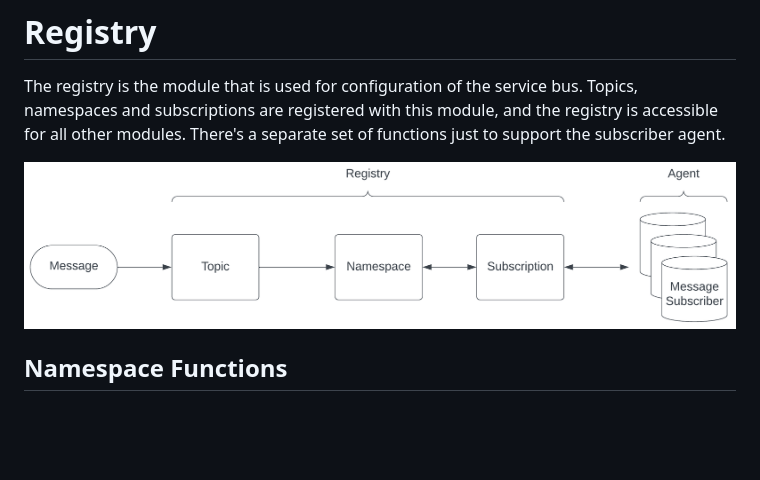
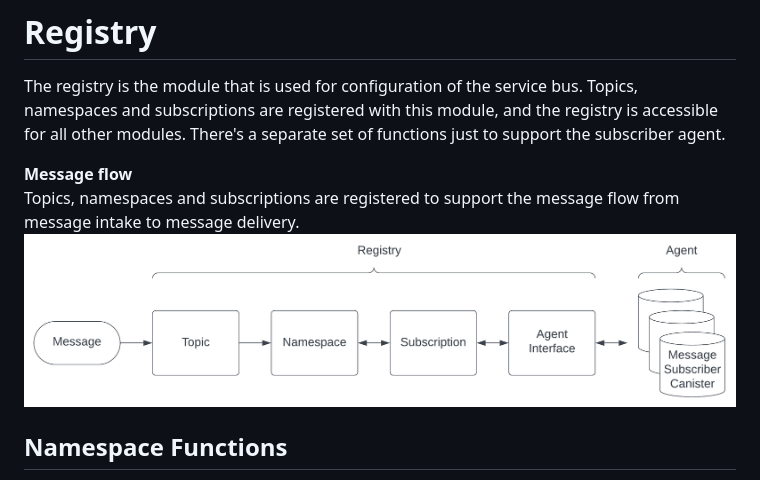
Before and after one commit to Cubitura/registry, a Markdown page: README.md, the part around the change. GitHub-like rendering; pictures changed too: docs/img/Message_Flow.png; blank space fills up the shorter version.

```diff
--- a/README.md
+++ b/README.md
@@ -1,6 +1,8 @@
 # Registry
 The registry is the module that is used for configuration of the service bus. Topics, namespaces and subscriptions are registered with this module, and the registry is accessible for all other modules. There's a separate set of functions just to support the subscriber agent.
 
+**Message flow**<br/>
+Topics, namespaces and subscriptions are registered to support the message flow from message intake to message delivery.<br/>
 ![Message Flow](docs/img/Message_Flow.png)
 
 ## Namespace Functions
```
